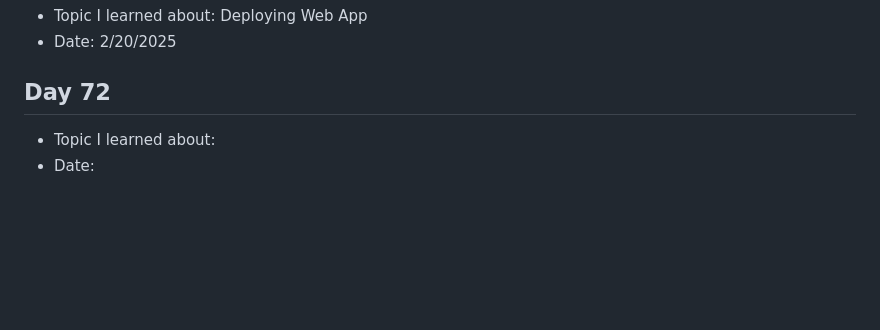
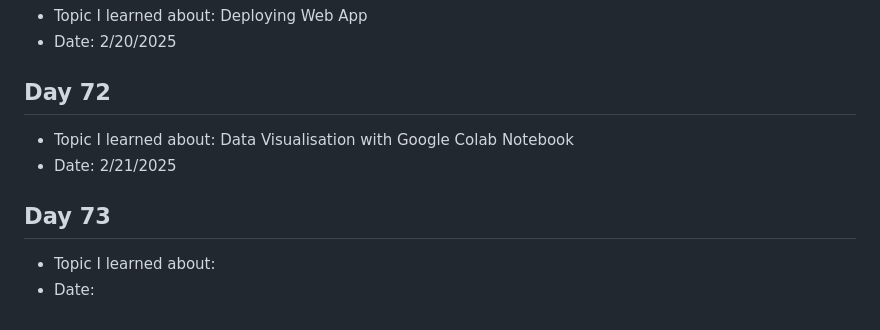
Before and after one commit to Keldorn17/Python100, a Markdown page: readme.md, the part around the change. Drawn GitHub-style; blank space fills up the shorter version.

Commit message:
Day 72: Data Visualisation with Google Colab Notebook 2/21/2025

```diff
--- a/readme.md
+++ b/readme.md
@@ -345,5 +345,10 @@ miss a single day and to complete the challenge exactly 100 days later, starting
 
 ## Day 72
 
+- Topic I learned about: Data Visualisation with Google Colab Notebook
+- Date: 2/21/2025
+
+## Day 73
+
 - Topic I learned about:
 - Date:
```
